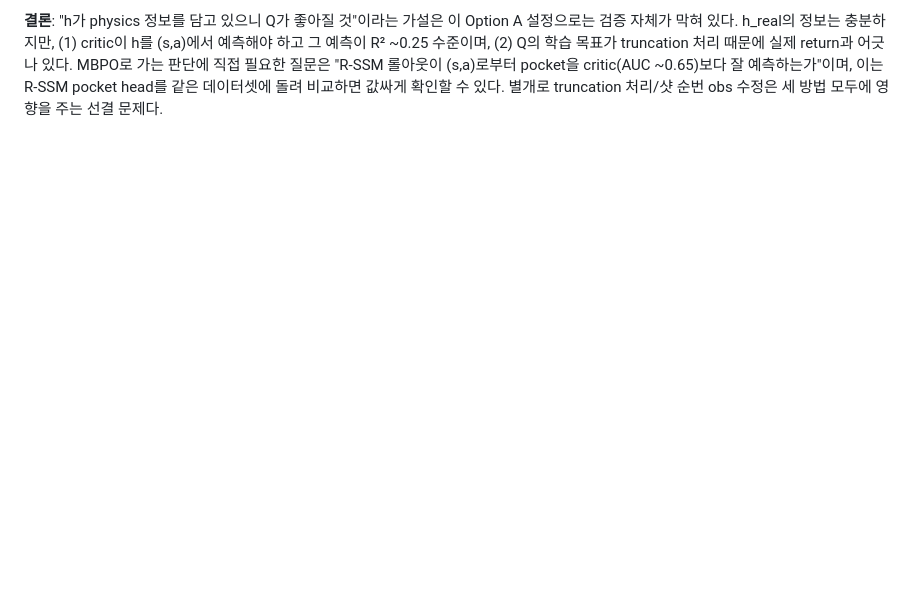
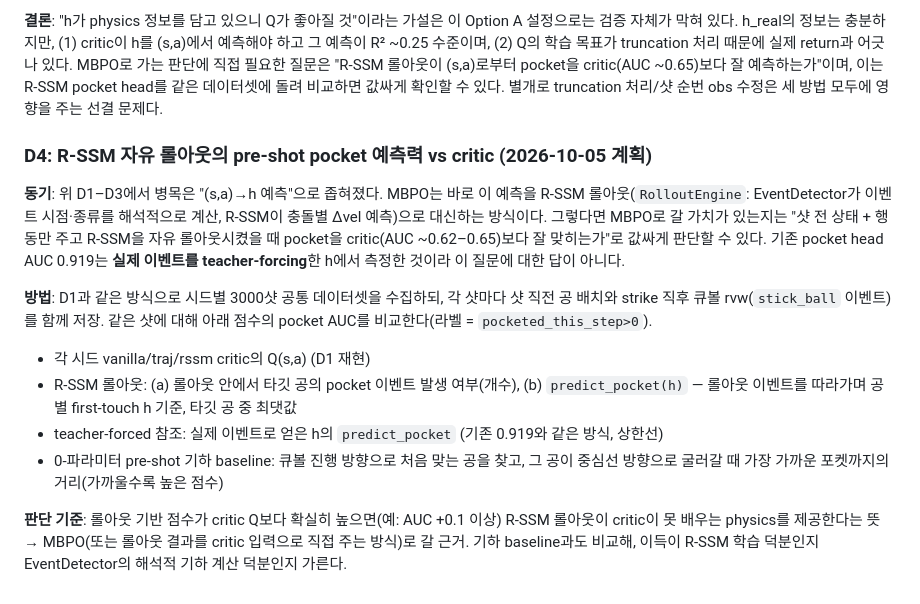
Before and after one commit to yongjin-shin/billiards-rl, a Markdown page: experiments.md, the part around the change. Drawn GitHub-style; blank space fills up the shorter version.

Commit message:
[exp16] docs: D4(R-SSM 자유 롤아웃 pre-shot pocket 예측 vs critic) 계획
Co-Authored-By: Claude Opus 5.5 <noreply@anthropic.com>

```diff
--- a/experiments.md
+++ b/experiments.md
@@ -2749,3 +2749,27 @@ traj 0.950 / rssm 0.962** (샷 결과를 이미 담고 있으므로 leak이 있
 critic(AUC ~0.65)보다 잘 예측하는가"이며, 이는 R-SSM pocket head를 같은 데이터셋에 돌려
 비교하면 값싸게 확인할 수 있다. 별개로 truncation 처리/샷 순번 obs 수정은 세 방법 모두에
 영향을 주는 선결 문제다.
+
+### D4: R-SSM 자유 롤아웃의 pre-shot pocket 예측력 vs critic (2026-10-05 계획)
+
+**동기**: 위 D1–D3에서 병목은 "(s,a)→h 예측"으로 좁혀졌다. MBPO는 바로 이 예측을 R-SSM
+롤아웃(`RolloutEngine`: EventDetector가 이벤트 시점·종류를 해석적으로 계산, R-SSM이 충돌별
+Δvel 예측)으로 대신하는 방식이다. 그렇다면 MBPO로 갈 가치가 있는지는 "샷 전 상태 + 행동만
+주고 R-SSM을 자유 롤아웃시켰을 때 pocket을 critic(AUC ~0.62–0.65)보다 잘 맞히는가"로 값싸게
+판단할 수 있다. 기존 pocket head AUC 0.919는 **실제 이벤트를 teacher-forcing**한 h에서 측정한
+것이라 이 질문에 대한 답이 아니다.
+
+**방법**: D1과 같은 방식으로 시드별 3000샷 공통 데이터셋을 수집하되, 각 샷마다 샷 직전 공
+배치와 strike 직후 큐볼 rvw(`stick_ball` 이벤트)를 함께 저장. 같은 샷에 대해 아래 점수의
+pocket AUC를 비교한다(라벨 = `pocketed_this_step>0`).
+- 각 시드 vanilla/traj/rssm critic의 Q(s,a) (D1 재현)
+- R-SSM 롤아웃: (a) 롤아웃 안에서 타깃 공의 pocket 이벤트 발생 여부(개수),
+  (b) `predict_pocket(h)` — 롤아웃 이벤트를 따라가며 공별 first-touch h 기준, 타깃 공 중 최댓값
+- teacher-forced 참조: 실제 이벤트로 얻은 h의 `predict_pocket` (기존 0.919와 같은 방식, 상한선)
+- 0-파라미터 pre-shot 기하 baseline: 큐볼 진행 방향으로 처음 맞는 공을 찾고, 그 공이
+  중심선 방향으로 굴러갈 때 가장 가까운 포켓까지의 거리(가까울수록 높은 점수)
+
+**판단 기준**: 롤아웃 기반 점수가 critic Q보다 확실히 높으면(예: AUC +0.1 이상) R-SSM 롤아웃이
+critic이 못 배우는 physics를 제공한다는 뜻 → MBPO(또는 롤아웃 결과를 critic 입력으로 직접
+주는 방식)로 갈 근거. 기하 baseline과도 비교해, 이득이 R-SSM 학습 덕분인지 EventDetector의
+해석적 기하 계산 덕분인지 가른다.
```
